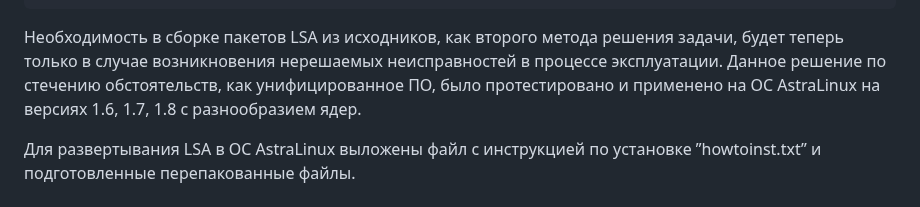
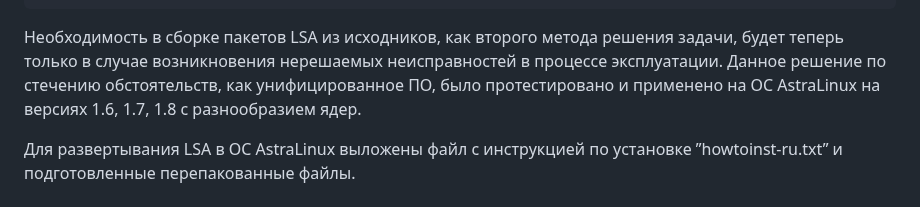
Before and after one commit to UAR-2020/LSA_for_Megaraid-Lsi-Avago-Broadcom_on_AstraLinux, a Markdown page: README.ru.md, the part around the change. GitHub-like rendering.

```diff
--- a/README.ru.md
+++ b/README.ru.md
@@ -194,7 +194,7 @@
 
 Необходимость в сборке пакетов LSA из исходников, как второго метода решения задачи, будет теперь только в случае возникновения нерешаемых неисправностей в процессе эксплуатации. Данное решение по стечению обстоятельств, как унифицированное ПО, было протестировано и применено на ОС AstraLinux на версиях 1.6, 1.7, 1.8 с разнообразием ядер.
 
-Для развертывания LSA в ОС AstraLinux выложены файл с инструкцией по установке ”howtoinst.txt” и подготовленные перепакованные файлы.
+Для развертывания LSA в ОС AstraLinux выложены файл с инструкцией по установке ”howtoinst-ru.txt” и подготовленные перепакованные файлы.
 
 # Данное решение можно применить к более новым версиям LSA (https://www.broadcom.com/site-search?page=7&per_page=10&q=lsa). Прошу обратить внимание на необходимость использования VPN в ситуации с трудностью отображения ресурса
 
```
